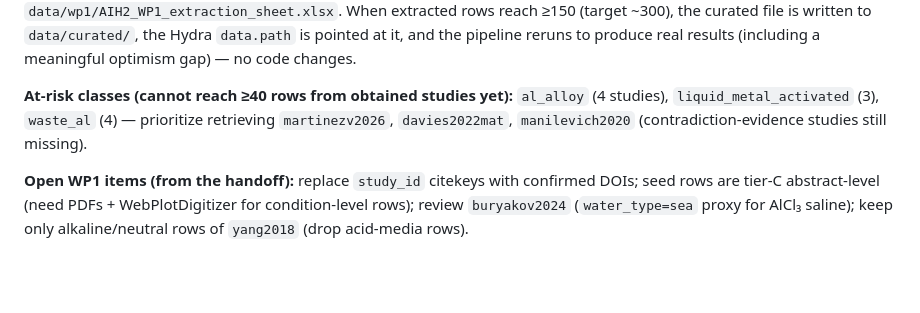
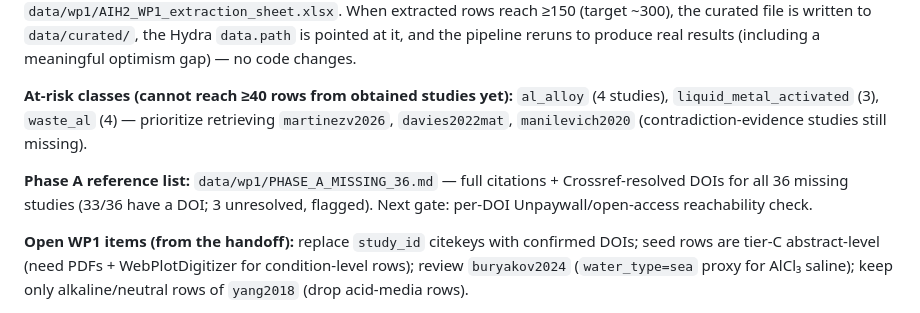
Before and after one commit to zegran/AIH2, a Markdown page: README.md, the part around the change. Drawn GitHub-style; blank space fills up the shorter version.

Commit message:
docs: record Phase A DOI citation list (README, daily, source-pool note)
Co-Authored-By: Claude Opus 4.8 (1M context) <noreply@anthropic.com>

```diff
--- a/README.md
+++ b/README.md
@@ -89,6 +89,10 @@ pipeline reruns to produce real results (including a meaningful optimism gap)
 `liquid_metal_activated` (3), `waste_al` (4) — prioritize retrieving `martinezv2026`,
 `davies2022mat`, `manilevich2020` (contradiction-evidence studies still missing).
 
+**Phase A reference list:** `data/wp1/PHASE_A_MISSING_36.md` — full citations + Crossref-resolved
+DOIs for all 36 missing studies (33/36 have a DOI; 3 unresolved, flagged). Next gate: per-DOI
+Unpaywall/open-access reachability check.
+
 **Open WP1 items (from the handoff):** replace `study_id` citekeys with confirmed DOIs;
 seed rows are tier-C abstract-level (need PDFs + WebPlotDigitizer for condition-level rows);
 review `buryakov2024` (`water_type=sea` proxy for AlCl₃ saline); keep only alkaline/neutral
```
Also changed, not shown: vault/Daily/2026-06-15.md (added, +20 -0 lines), vault/Knowledge/wp1-source-pool.md (+6 -0 lines).
